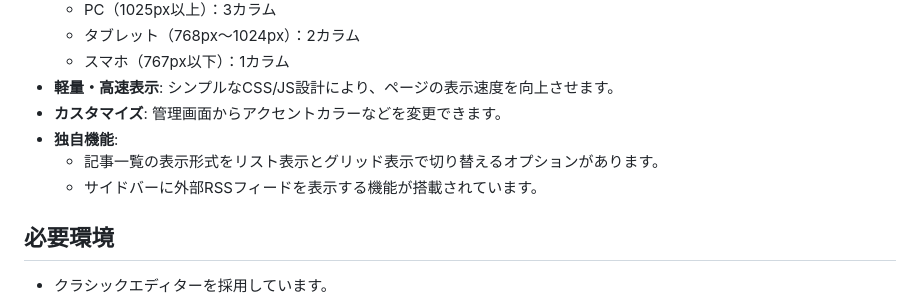
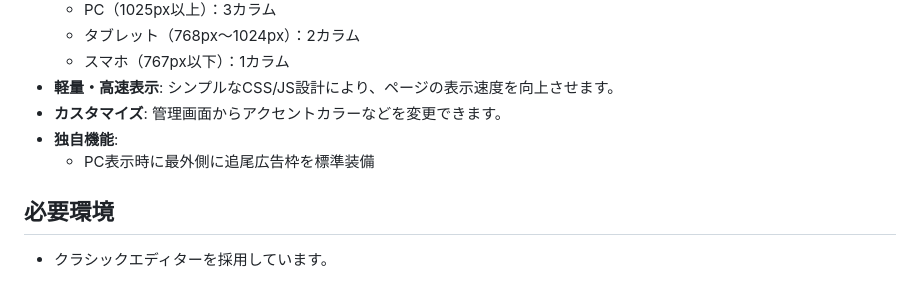
Before and after one commit to MrD-ada/3colu, a Markdown page: README.md, the part around the change. Rendered like a GitHub page.

```diff
--- a/README.md
+++ b/README.md
@@ -15,8 +15,7 @@
 * **軽量・高速表示**: シンプルなCSS/JS設計により、ページの表示速度を向上させます。
 * **カスタマイズ**: 管理画面からアクセントカラーなどを変更できます。
 * **独自機能**:
-    * 記事一覧の表示形式をリスト表示とグリッド表示で切り替えるオプションがあります。
-    * サイドバーに外部RSSフィードを表示する機能が搭載されています。
+    * PC表示時に最外側に追尾広告枠を標準装備
 
 ## 必要環境
 
```
